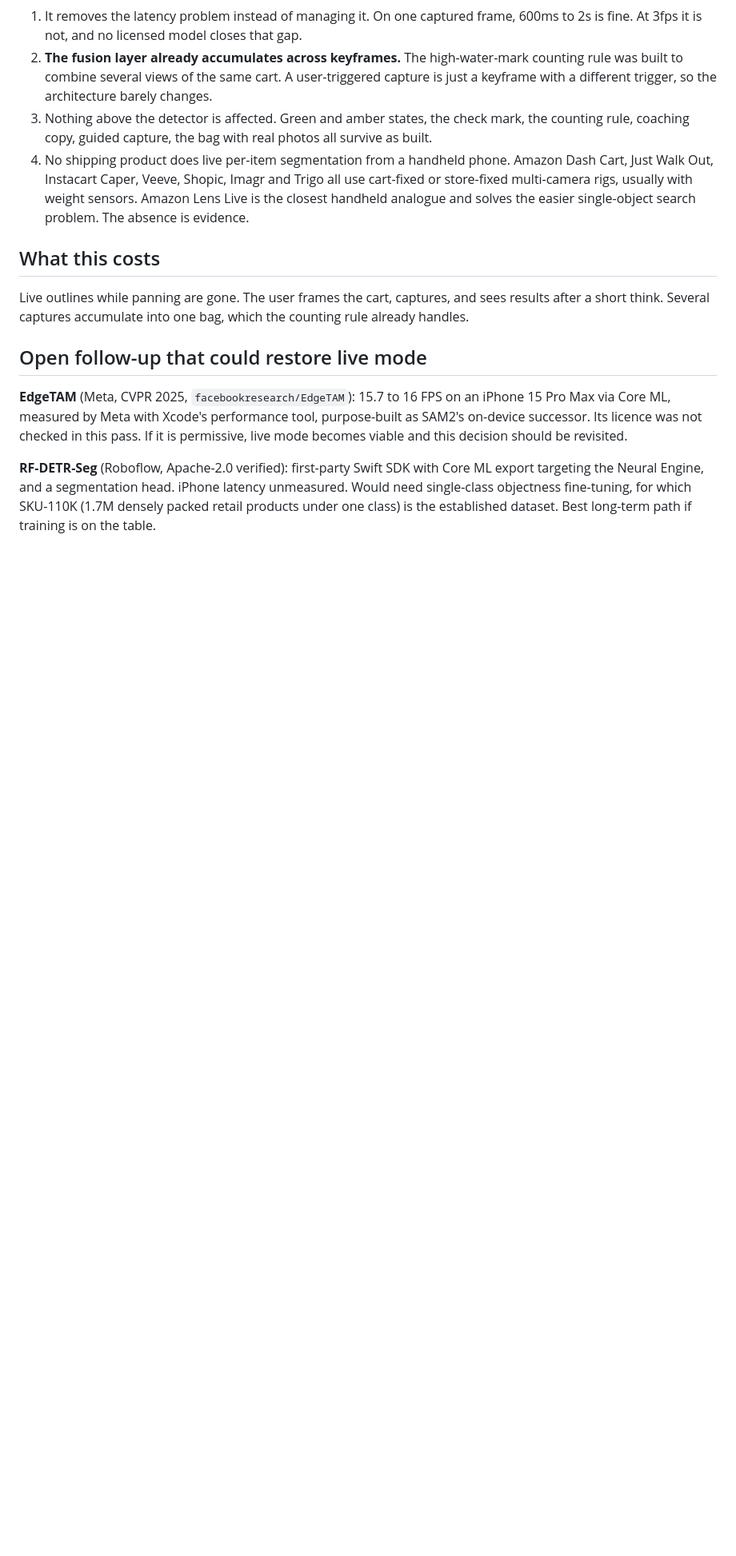
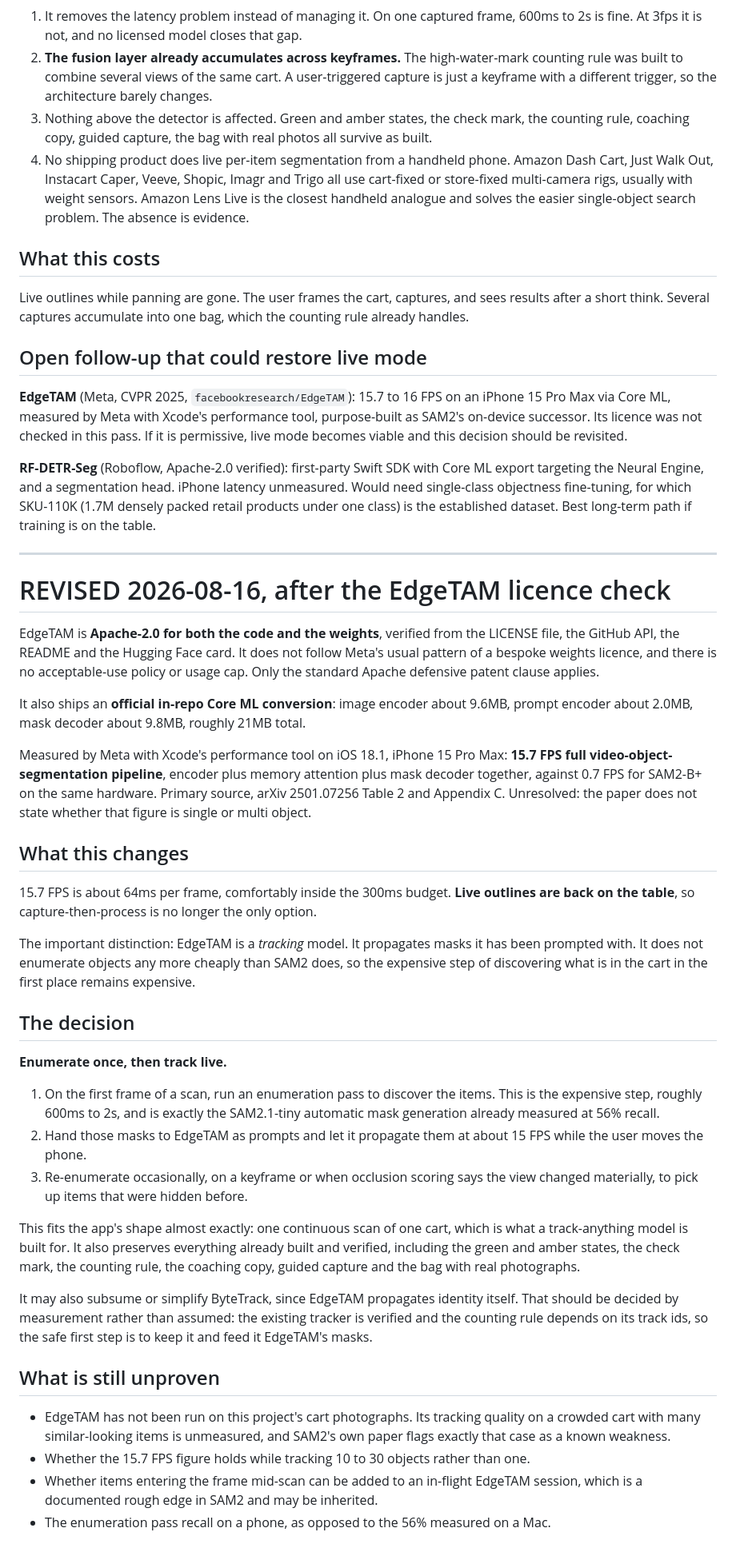
Before and after one commit to ayaan-gupta/kart, a Markdown page: docs/detector-decision.md, the part around the change. Shown at 80% size. Rendered like a GitHub page; blank space fills up the shorter version.

Commit message:
docs: revise the detector decision after EdgeTAM cleared licensing

```diff
--- a/docs/detector-decision.md
+++ b/docs/detector-decision.md
@@ -61,3 +61,60 @@ viable and this decision should be revisited.
 targeting the Neural Engine, and a segmentation head. iPhone latency unmeasured. Would need
 single-class objectness fine-tuning, for which SKU-110K (1.7M densely packed retail products
 under one class) is the established dataset. Best long-term path if training is on the table.
+
+---
+
+# REVISED 2026-08-16, after the EdgeTAM licence check
+
+EdgeTAM is **Apache-2.0 for both the code and the weights**, verified from the LICENSE file, the
+GitHub API, the README and the Hugging Face card. It does not follow Meta's usual pattern of a
+bespoke weights licence, and there is no acceptable-use policy or usage cap. Only the standard
+Apache defensive patent clause applies.
+
+It also ships an **official in-repo Core ML conversion**: image encoder about 9.6MB, prompt
+encoder about 2.0MB, mask decoder about 9.8MB, roughly 21MB total.
+
+Measured by Meta with Xcode's performance tool on iOS 18.1, iPhone 15 Pro Max: **15.7 FPS full
+video-object-segmentation pipeline**, encoder plus memory attention plus mask decoder together,
+against 0.7 FPS for SAM2-B+ on the same hardware. Primary source, arXiv 2501.07256 Table 2 and
+Appendix C. Unresolved: the paper does not state whether that figure is single or multi object.
+
+## What this changes
+
+15.7 FPS is about 64ms per frame, comfortably inside the 300ms budget. **Live outlines are back
+on the table**, so capture-then-process is no longer the only option.
+
+The important distinction: EdgeTAM is a *tracking* model. It propagates masks it has been
+prompted with. It does not enumerate objects any more cheaply than SAM2 does, so the expensive
+step of discovering what is in the cart in the first place remains expensive.
+
+## The decision
+
+**Enumerate once, then track live.**
+
+1. On the first frame of a scan, run an enumeration pass to discover the items. This is the
+   expensive step, roughly 600ms to 2s, and is exactly the SAM2.1-tiny automatic mask generation
+   already measured at 56% recall.
+2. Hand those masks to EdgeTAM as prompts and let it propagate them at about 15 FPS while the
+   user moves the phone.
+3. Re-enumerate occasionally, on a keyframe or when occlusion scoring says the view changed
+   materially, to pick up items that were hidden before.
+
+This fits the app's shape almost exactly: one continuous scan of one cart, which is what a
+track-anything model is built for. It also preserves everything already built and verified,
+including the green and amber states, the check mark, the counting rule, the coaching copy,
+guided capture and the bag with real photographs.
+
+It may also subsume or simplify ByteTrack, since EdgeTAM propagates identity itself. That should
+be decided by measurement rather than assumed: the existing tracker is verified and the counting
+rule depends on its track ids, so the safe first step is to keep it and feed it EdgeTAM's masks.
+
+## What is still unproven
+
+- EdgeTAM has not been run on this project's cart photographs. Its tracking quality on a crowded
+  cart with many similar-looking items is unmeasured, and SAM2's own paper flags exactly that
+  case as a known weakness.
+- Whether the 15.7 FPS figure holds while tracking 10 to 30 objects rather than one.
+- Whether items entering the frame mid-scan can be added to an in-flight EdgeTAM session, which
+  is a documented rough edge in SAM2 and may be inherited.
+- The enumeration pass recall on a phone, as opposed to the 56% measured on a Mac.
```
